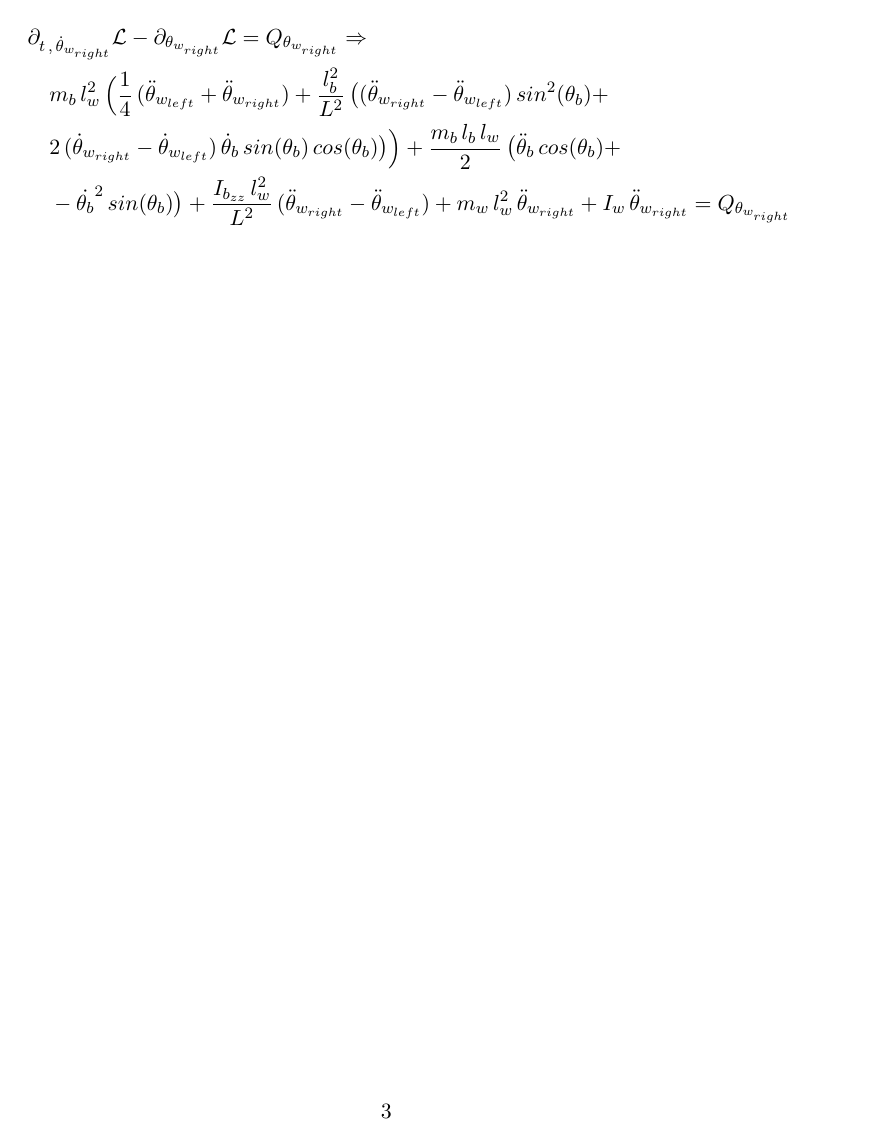
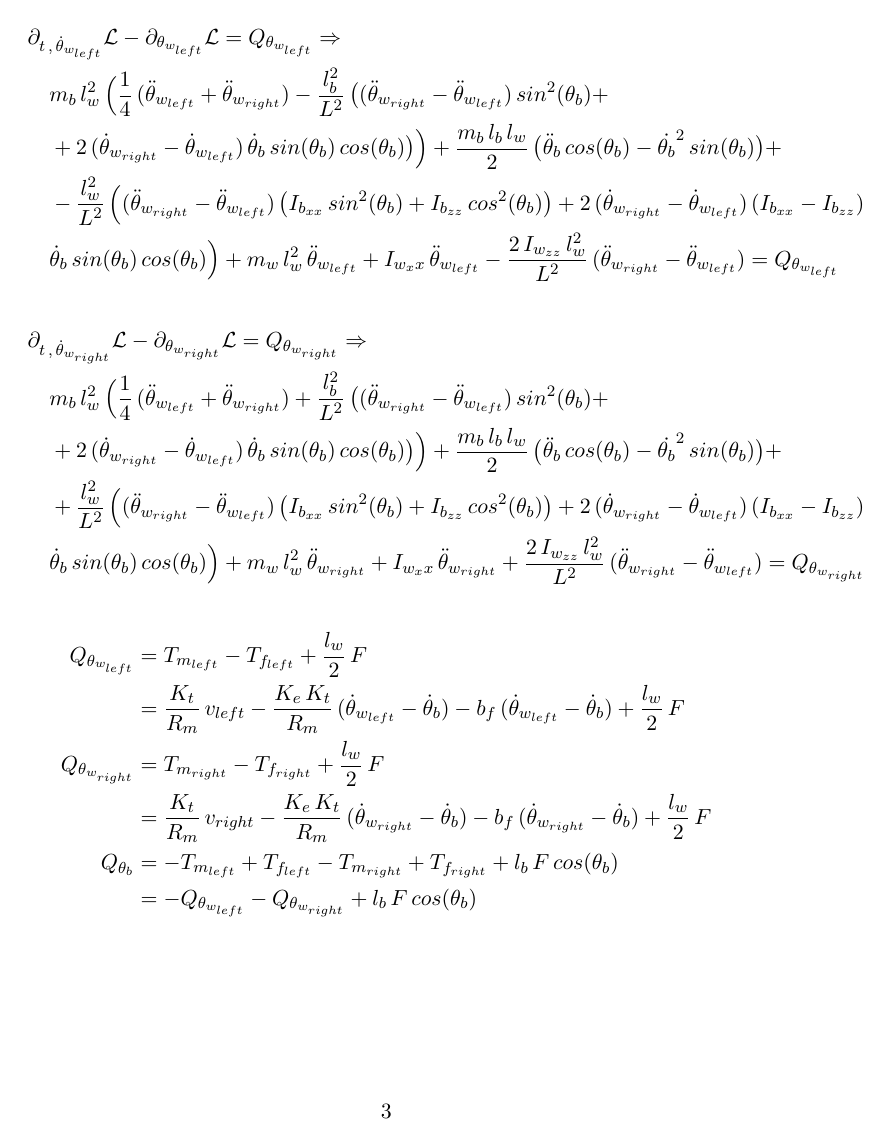
Before and after one commit to williamhgg03/ProjektKurs, a LaTeX document (segway.tex): page 3 of 3. Compiled offline with pdfLaTeX.

Commit message:
Complete EOM with simulation of initial condition

```diff
--- a/segway.tex
+++ b/segway.tex
@@ -127,3 +125,5 @@
+          & \quad + \frac{l_w^2}{2 \, L^2} \, ( \dot{\theta}_{w_{right}} - \dot{\theta}_{w_{left}} )^2 \, \bigl( I_{b_{xx}} \, sin^2(\theta_b) + I_{b_{zz}} \, cos^2(\theta_b) \bigr) + \frac{m_w \, l_w^2}{2} \, ( \dot{\theta}_{w_{left}}^2 + \dot{\theta}_{w_{right}}^2 ) + \\
+          & \quad + \frac{I_{w_{xx}}}{2} \, ( \dot{\theta}_{w_{left}}^2 + \dot{\theta}_{w_{right}}^2 ) + \frac{I_{w_{zz}} \, l_w^2}{L^2} \, ( \dot{\theta}_{w_{right}} - \dot{\theta}_{w_{left}} )^2
     \end{aligned}
   }
 \]
@@ -150,8 +150,9 @@
     \begin{aligned}
       & \partial_{t \, , \, \dot{\theta}_{w_{left}}} \mathcal{L} - \partial_{\theta_{w_{left}}} \mathcal{L} = Q_{\theta_{w_{left}}} \Rightarrow \\
       & \quad m_b \, l_w^2 \, \Bigl( \frac{1}{4} \, ( \ddot{\theta}_{w_{left}} + \ddot{\theta}_{w_{right}} ) - \frac{l_b^2}{L^2} \, \bigl( ( \ddot{\theta}_{w_{right}} - \ddot{\theta}_{w_{left}} ) \, sin^2(\theta_b) + \\
-      & \quad 2 \, ( \dot{\theta}_{w_{right}} - \dot{\theta}_{w_{left}} ) \, \dot{\theta}_b \, sin(\theta_b) \, cos(\theta_b) \bigl) \Bigr) + \frac{m_b \, l_b \, l_w}{2} \, \bigl( \ddot{\theta}_b \, cos(\theta_b) + \\
-      & \quad - \dot{\theta_b}^2 \, sin(\theta_b) \bigr) - \frac{I_{b_{zz}} \, l_w^2}{L^2} \, ( \ddot{\theta}_{w_{right}} - \ddot{\theta}_{w_{left}} ) + m_w \, l_w^2 \, \ddot{\theta}_{w_{left}} + I_w \, \ddot{\theta}_{w_{left}} = Q_{\theta_{w_{left}}}
+      & \quad + 2 \, ( \dot{\theta}_{w_{right}} - \dot{\theta}_{w_{left}} ) \, \dot{\theta}_b \, sin(\theta_b) \, cos(\theta_b) \bigl) \Bigr) + \frac{m_b \, l_b \, l_w}{2} \, \bigl( \ddot{\theta}_b \, cos(\theta_b) - \dot{\theta_b}^2 \, sin(\theta_b) \bigr) + \\
+      & \quad - \frac{l_w^2}{L^2} \, \Bigl( ( \ddot{\theta}_{w_{right}} - \ddot{\theta}_{w_{left}} ) \, \bigl( I_{b_{xx}} \, sin^2(\theta_b) + I_{b_{zz}} \, cos^2(\theta_b) \bigr) + 2 \, ( \dot{\theta}_{w_{right}} - \dot{\theta}_{w_{left}} ) \, ( I_{b_{xx}} - I_{b_{zz}} ) \\
+      & \quad \dot{\theta}_b \, sin(\theta_b) \, cos(\theta_b) \Bigr) + m_w \, l_w^2 \, \ddot{\theta}_{w_{left}} + I_{w_xx} \, \ddot{\theta}_{w_{left}} - \frac{2 \, I_{w_{zz}} \, l_w^2}{L^2} \, ( \ddot{\theta}_{w_{right}} - \ddot{\theta}_{w_{left}} ) = Q_{\theta_{w_{left}}}
     \end{aligned}
   }
 \]
@@ -161,10 +162,23 @@
     \begin{aligned}
       & \partial_{t \, , \, \dot{\theta}_{w_{right}}} \mathcal{L} - \partial_{\theta_{w_{right}}} \mathcal{L} = Q_{\theta_{w_{right}}} \Rightarrow \\
       & \quad m_b \, l_w^2 \, \Bigl( \frac{1}{4} \, ( \ddot{\theta}_{w_{left}} + \ddot{\theta}_{w_{right}} ) + \frac{l_b^2}{L^2} \, \bigl( ( \ddot{\theta}_{w_{right}} - \ddot{\theta}_{w_{left}} ) \, sin^2(\theta_b) + \\
-      & \quad 2 \, ( \dot{\theta}_{w_{right}} - \dot{\theta}_{w_{left}} ) \, \dot{\theta}_b \, sin(\theta_b) \, cos(\theta_b) \bigl) \Bigr) + \frac{m_b \, l_b \, l_w}{2} \, \bigl( \ddot{\theta}_b \, cos(\theta_b) + \\
-      & \quad - \dot{\theta_b}^2 \, sin(\theta_b) \bigr) + \frac{I_{b_{zz}} \, l_w^2}{L^2} \, ( \ddot{\theta}_{w_{right}} - \ddot{\theta}_{w_{left}} ) + m_w \, l_w^2 \, \ddot{\theta}_{w_{right}} + I_w \, \ddot{\theta}_{w_{right}} = Q_{\theta_{w_{right}}}
+      & \quad + 2 \, ( \dot{\theta}_{w_{right}} - \dot{\theta}_{w_{left}} ) \, \dot{\theta}_b \, sin(\theta_b) \, cos(\theta_b) \bigl) \Bigr) + \frac{m_b \, l_b \, l_w}{2} \, \bigl( \ddot{\theta}_b \, cos(\theta_b) - \dot{\theta_b}^2 \, sin(\theta_b) \bigr) + \\
+      & \quad + \frac{l_w^2}{L^2} \, \Bigl( ( \ddot{\theta}_{w_{right}} - \ddot{\theta}_{w_{left}} ) \, \bigl( I_{b_{xx}} \, sin^2(\theta_b) + I_{b_{zz}} \, cos^2(\theta_b) \bigr) + 2 \, ( \dot{\theta}_{w_{right}} - \dot{\theta}_{w_{left}} ) \, ( I_{b_{xx}} - I_{b_{zz}} ) \\
+      & \quad \dot{\theta}_b \, sin(\theta_b) \, cos(\theta_b) \Bigr) + m_w \, l_w^2 \, \ddot{\theta}_{w_{right}} + I_{w_xx} \, \ddot{\theta}_{w_{right}} + \frac{2 \, I_{w_{zz}} \, l_w^2}{L^2} \, ( \ddot{\theta}_{w_{right}} - \ddot{\theta}_{w_{left}} ) = Q_{\theta_{w_{right}}}
     \end{aligned}
   }
 \]
 
+
+\[
+  \begin{aligned}
+    Q_{\theta_{w_{left}}} &= T_{m_{left}} - T_{f_{left}} + \frac{l_w}{2} \, F \\
+    &= \frac{K_t}{R_m} \, v_{left} - \frac{K_e \, K_t}{R_m} \, ( \dot{\theta}_{w_{left}} - \dot{\theta}_b ) - b_f \, ( \dot{\theta}_{w_{left}} - \dot{\theta}_b ) + \frac{l_w}{2} \, F \\
+    Q_{\theta_{w_{right}}} &= T_{m_{right}}-T_{f_{right}} + \frac{l_w}{2} \, F \\
+    &= \frac{K_t}{R_m} \, v_{right} - \frac{K_e \, K_t}{R_m} \,( \dot{\theta}_{w_{right}} - \dot{\theta}_b ) - b_f \, ( \dot{\theta}_{w_{right}} - \dot{\theta}_b ) + \frac{l_w}{2} \, F \\
+    Q_{\theta_b} &= -T_{m_{left}} + T_{f_{left}} - T_{m_{right}}+T_{f_{right}} + l_b \, F \, cos(\theta_b) \\
+  &= -Q_{\theta_{w_{left}}}-Q_{\theta_{w_{right}}} + l_b \, F \, cos(\theta_b)
+\end{aligned}
+\]
+
 \end{document}
```
Also changed, not shown: docs/segway.pdf, segway.tex (10 more changed lines), 4 other files.
